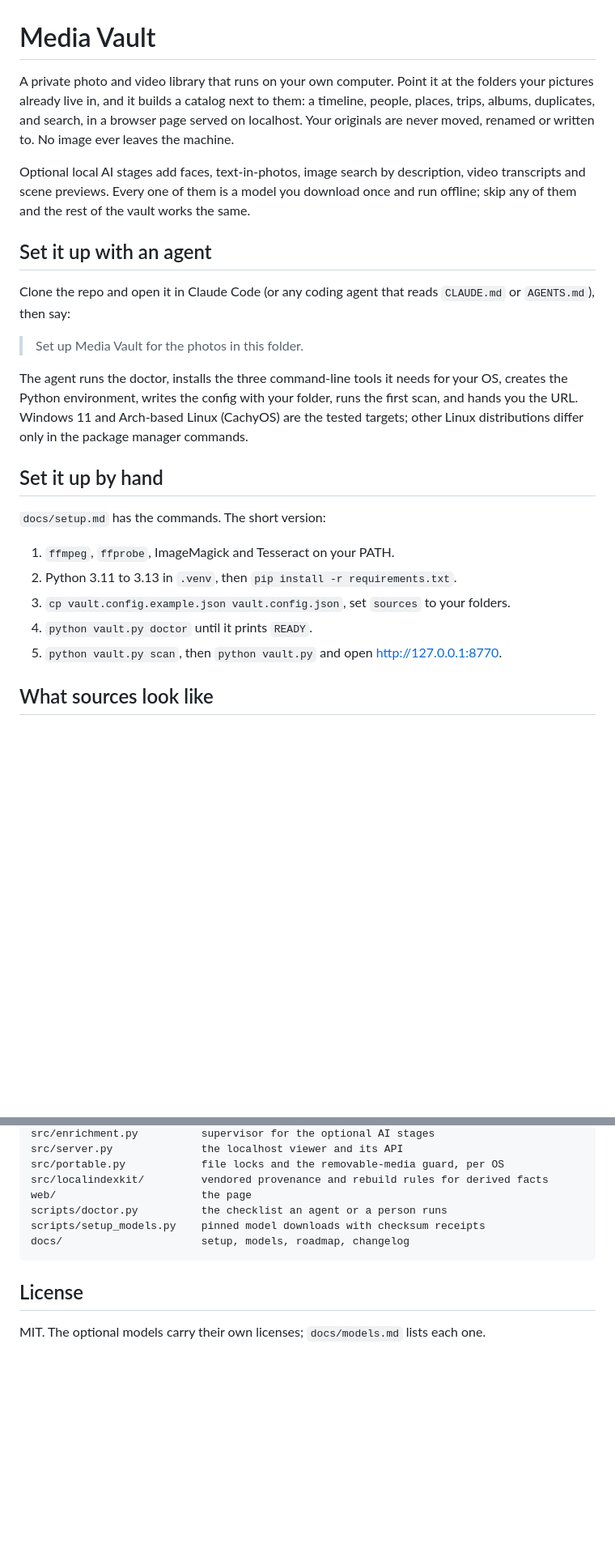
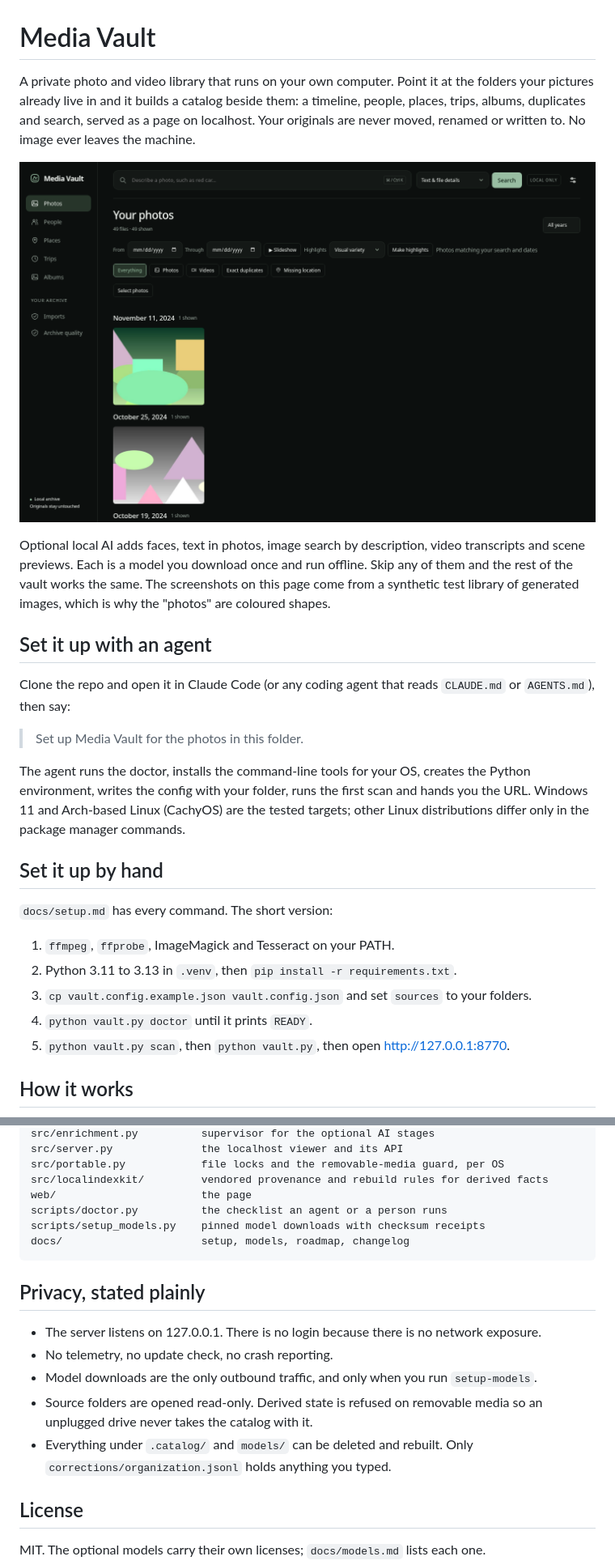
Before and after one commit to Calculator5329/media-vault-oss, a Markdown page: README.md, 2 parts joined by grey strips. Shown at 81% size. Rendered like a GitHub page; pictures changed too: docs/images/photos.png (added); blank space fills up the shorter version.

````diff
--- a/README.md
+++ b/README.md
@@ -1,13 +1,16 @@
 # Media Vault
 
 A private photo and video library that runs on your own computer. Point it at the folders
-your pictures already live in, and it builds a catalog next to them: a timeline, people,
-places, trips, albums, duplicates, and search, in a browser page served on localhost. Your
-originals are never moved, renamed or written to. No image ever leaves the machine.
+your pictures already live in and it builds a catalog beside them: a timeline, people,
+places, trips, albums, duplicates and search, served as a page on localhost. Your originals
+are never moved, renamed or written to. No image ever leaves the machine.
 
-Optional local AI stages add faces, text-in-photos, image search by description, video
-transcripts and scene previews. Every one of them is a model you download once and run
-offline; skip any of them and the rest of the vault works the same.
+![The timeline: photos grouped by day, with filters for videos, exact duplicates and files missing a location](docs/images/photos.png)
+
+Optional local AI adds faces, text in photos, image search by description, video transcripts
+and scene previews. Each is a model you download once and run offline. Skip any of them and
+the rest of the vault works the same. The screenshots on this page come from a synthetic
+test library of generated images, which is why the "photos" are coloured shapes.
 
 ## Set it up with an agent
 
@@ -16,20 +19,20 @@ Clone the repo and open it in Claude Code (or any coding agent that reads `CLAUD
 
 > Set up Media Vault for the photos in this folder.
 
-The agent runs the doctor, installs the three command-line tools it needs for your OS,
-creates the Python environment, writes the config with your folder, runs the first scan, and
-hands you the URL. Windows 11 and Arch-based Linux (CachyOS) are the tested targets; other
-Linux distributions differ only in the package manager commands.
+The agent runs the doctor, installs the command-line tools for your OS, creates the Python
+environment, writes the config with your folder, runs the first scan and hands you the URL.
+Windows 11 and Arch-based Linux (CachyOS) are the tested targets; other Linux distributions
+differ only in the package manager commands.
 
 ## Set it up by hand
 
-`docs/setup.md` has the commands. The short version:
+`docs/setup.md` has every command. The short version:
 
 1. `ffmpeg`, `ffprobe`, ImageMagick and Tesseract on your PATH.
 2. Python 3.11 to 3.13 in `.venv`, then `pip install -r requirements.txt`.
-3. `cp vault.config.example.json vault.config.json`, set `sources` to your folders.
+3. `cp vault.config.example.json vault.config.json` and set `sources` to your folders.
 4. `python vault.py doctor` until it prints `READY`.
-5. `python vault.py scan`, then `python vault.py` and open http://127.0.0.1:8770.
+5. `python vault.py scan`, then `python vault.py`, then open http://127.0.0.1:8770.
 
-## What sources look like
+## How it works
 
@@ -91,6 +159,16 @@ scripts/setup_models.py    pinned model downloads with checksum receipts
 docs/                      setup, models, roadmap, changelog
 ```
 
+## Privacy, stated plainly
+
+- The server listens on 127.0.0.1. There is no login because there is no network exposure.
+- No telemetry, no update check, no crash reporting.
+- Model downloads are the only outbound traffic, and only when you run `setup-models`.
+- Source folders are opened read-only. Derived state is refused on removable media so an
+  unplugged drive never takes the catalog with it.
+- Everything under `.catalog/` and `models/` can be deleted and rebuilt. Only
+  `corrections/organization.jsonl` holds anything you typed.
+
 ## License
 
 MIT. The optional models carry their own licenses; `docs/models.md` lists each one.
````
Also changed, not shown: other parts of README.md (+89 -24 lines), docs/images/detail.png (added), docs/images/places.png (added), docs/images/quality.png (added), docs/images/trips.png (added).
